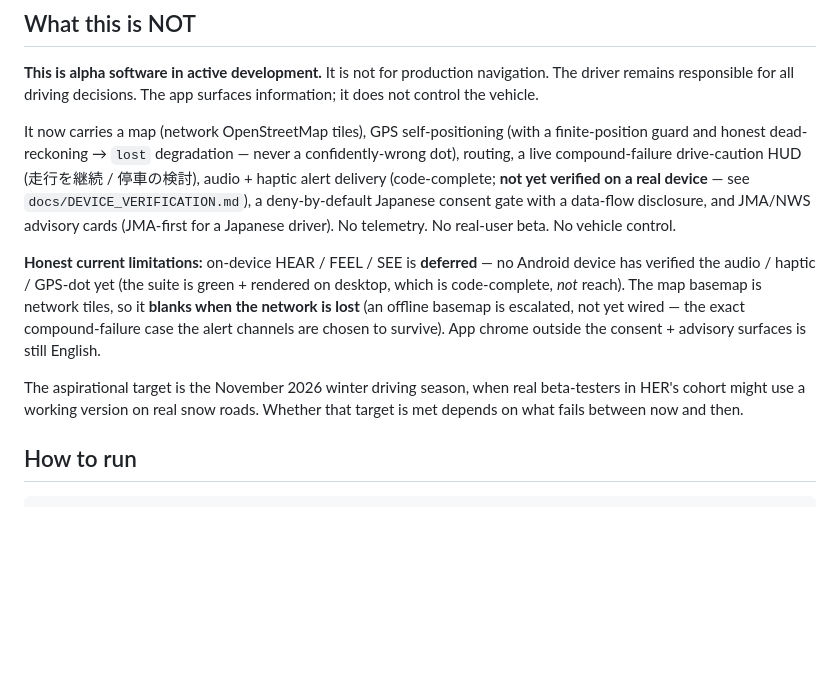
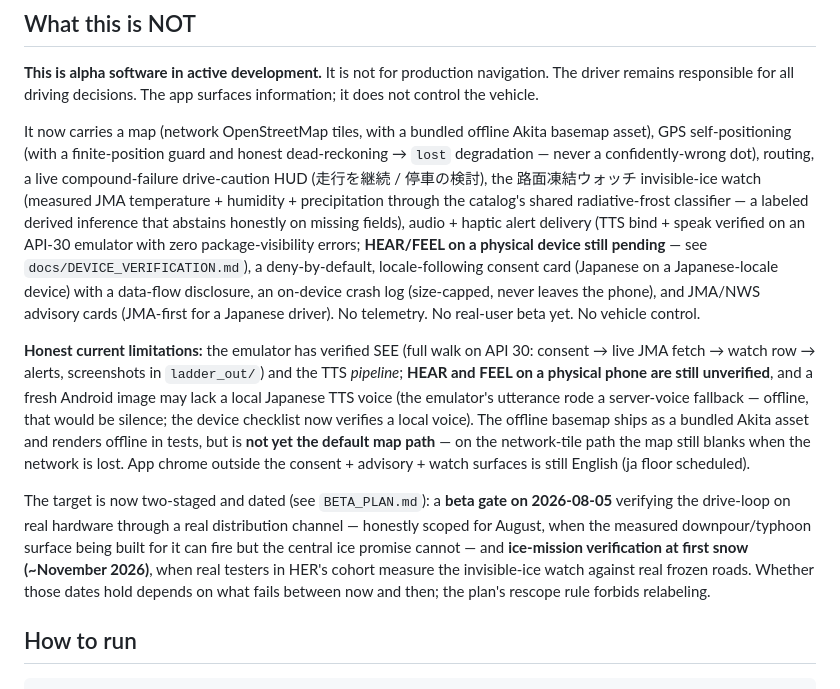
Before and after one commit to aki1770-del/sngnav-app, a Markdown page: README.md, the part around the change. GitHub-like rendering; blank space fills up the shorter version.

Commit message:
docs(readme): make the front door live — watch, emulator evidence, offline asset, dated two-stage target
Chair-directed staleness review (2026-07-10). Stale sentences replaced
with today's measured truth:

- The 路面凍結ウォッチ invisible-ice watch now appears in what-this-is
  (it was the app's newest HER-facing feature and the README didn't
  mention it), with its honesty grammar stated.
- "not yet verified on a real device" → precise: TTS bind+speak
  emulator-verified on API 30 (zero package-visibility errors);
  HEAR/FEEL on a physical phone still pending — including the
  local-ja-voice dependency the ladder discovered.
- "offline basemap escalated, not yet wired" → true state: bundled
  Akita asset renders offline in tests; not yet the default map path.
- "aspirational target November 2026" → the dated two-stage truth:
  beta gate 2026-08-05 (drive-loop; the turmoil surface being built
  for it can fire in August, the ice promise cannot) + ice-mission
  verification at first snow ~Nov; rescope rule forbids relabeling.
- Consent card described as locale-following; crash log mentioned.

Repo description field refreshed (internal jargon removed, current
truth stated).

Co-Authored-By: Claude Fable 5 <noreply@anthropic.com>

```diff
--- a/README.md
+++ b/README.md
@@ -20,11 +20,11 @@ The default profile is `ageingRural`. The default station is Akita. Both choices
 
 **This is alpha software in active development.** It is not for production navigation. The driver remains responsible for all driving decisions. The app surfaces information; it does not control the vehicle.
 
-It now carries a map (network OpenStreetMap tiles), GPS self-positioning (with a finite-position guard and honest dead-reckoning → `lost` degradation — never a confidently-wrong dot), routing, a live compound-failure drive-caution HUD (走行を継続 / 停車の検討), audio + haptic alert delivery (code-complete; **not yet verified on a real device** — see `docs/DEVICE_VERIFICATION.md`), a deny-by-default Japanese consent gate with a data-flow disclosure, and JMA/NWS advisory cards (JMA-first for a Japanese driver). No telemetry. No real-user beta. No vehicle control.
+It now carries a map (network OpenStreetMap tiles, with a bundled offline Akita basemap asset), GPS self-positioning (with a finite-position guard and honest dead-reckoning → `lost` degradation — never a confidently-wrong dot), routing, a live compound-failure drive-caution HUD (走行を継続 / 停車の検討), the 路面凍結ウォッチ invisible-ice watch (measured JMA temperature + humidity + precipitation through the catalog's shared radiative-frost classifier — a labeled derived inference that abstains honestly on missing fields), audio + haptic alert delivery (TTS bind + speak verified on an API-30 emulator with zero package-visibility errors; **HEAR/FEEL on a physical device still pending** — see `docs/DEVICE_VERIFICATION.md`), a deny-by-default, locale-following consent card (Japanese on a Japanese-locale device) with a data-flow disclosure, an on-device crash log (size-capped, never leaves the phone), and JMA/NWS advisory cards (JMA-first for a Japanese driver). No telemetry. No real-user beta yet. No vehicle control.
 
-**Honest current limitations:** on-device HEAR / FEEL / SEE is **deferred** — no Android device has verified the audio / haptic / GPS-dot yet (the suite is green + rendered on desktop, which is code-complete, *not* reach). The map basemap is network tiles, so it **blanks when the network is lost** (an offline basemap is escalated, not yet wired — the exact compound-failure case the alert channels are chosen to survive). App chrome outside the consent + advisory surfaces is still English.
+**Honest current limitations:** the emulator has verified SEE (full walk on API 30: consent → live JMA fetch → watch row → alerts, screenshots in `ladder_out/`) and the TTS *pipeline*; **HEAR and FEEL on a physical phone are still unverified**, and a fresh Android image may lack a local Japanese TTS voice (the emulator's utterance rode a server-voice fallback — offline, that would be silence; the device checklist now verifies a local voice). The offline basemap ships as a bundled Akita asset and renders offline in tests, but is **not yet the default map path** — on the network-tile path the map still blanks when the network is lost. App chrome outside the consent + advisory + watch surfaces is still English (ja floor scheduled).
 
-The aspirational target is the November 2026 winter driving season, when real beta-testers in HER's cohort might use a working version on real snow roads. Whether that target is met depends on what fails between now and then.
+The target is now two-staged and dated (see `BETA_PLAN.md`): a **beta gate on 2026-08-05** verifying the drive-loop on real hardware through a real distribution channel — honestly scoped for August, when the measured downpour/typhoon surface being built for it can fire but the central ice promise cannot — and **ice-mission verification at first snow (~November 2026)**, when real testers in HER's cohort measure the invisible-ice watch against real frozen roads. Whether those dates hold depends on what fails between now and then; the plan's rescope rule forbids relabeling.
 
 ## How to run
 
```
